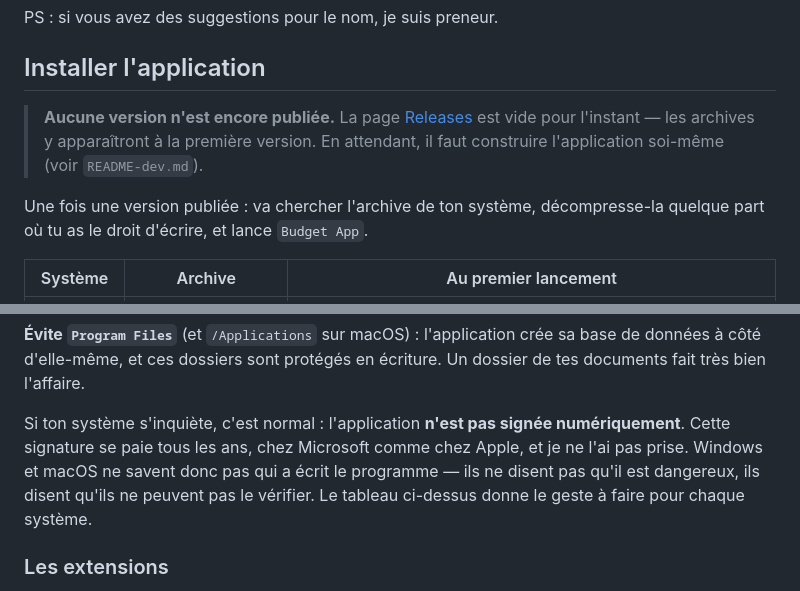
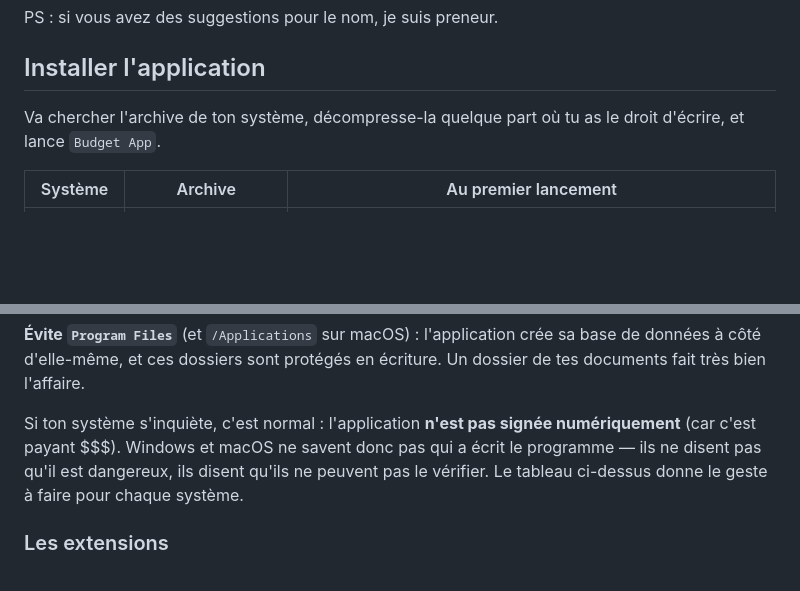
Before and after one commit to Lunebleue8932/budget-app, a Markdown page: README.md, 2 parts joined by grey strips. Rendered like a GitHub page; blank space fills up the shorter version.

```diff
--- a/README.md
+++ b/README.md
@@ -46,12 +46,7 @@ PS : si vous avez des suggestions pour le nom, je suis preneur.
 
 ## Installer l'application
 
-> **Aucune version n'est encore publiée.** La page
-> [Releases](../../releases) est vide pour l'instant — les archives y
-> apparaîtront à la première version. En attendant, il faut construire
-> l'application soi-même (voir `README-dev.md`).
-
-Une fois une version publiée : va chercher l'archive de ton système, décompresse-la
+Va chercher l'archive de ton système, décompresse-la
 quelque part où tu as le droit d'écrire, et lance `Budget App`.
 
 | Système | Archive | Au premier lancement |
@@ -65,8 +60,7 @@ base de données à côté d'elle-même, et ces dossiers sont protégés en écr
 Un dossier de tes documents fait très bien l'affaire.
 
 Si ton système s'inquiète, c'est normal : l'application **n'est pas signée
-numériquement**. Cette signature se paie tous les ans, chez Microsoft comme chez
-Apple, et je ne l'ai pas prise. Windows et macOS ne savent donc pas qui a écrit
+numériquement** (car c'est payant $$$). Windows et macOS ne savent donc pas qui a écrit
 le programme — ils ne disent pas qu'il est dangereux, ils disent qu'ils ne
 peuvent pas le vérifier. Le tableau ci-dessus donne le geste à faire pour chaque
 système.
```
